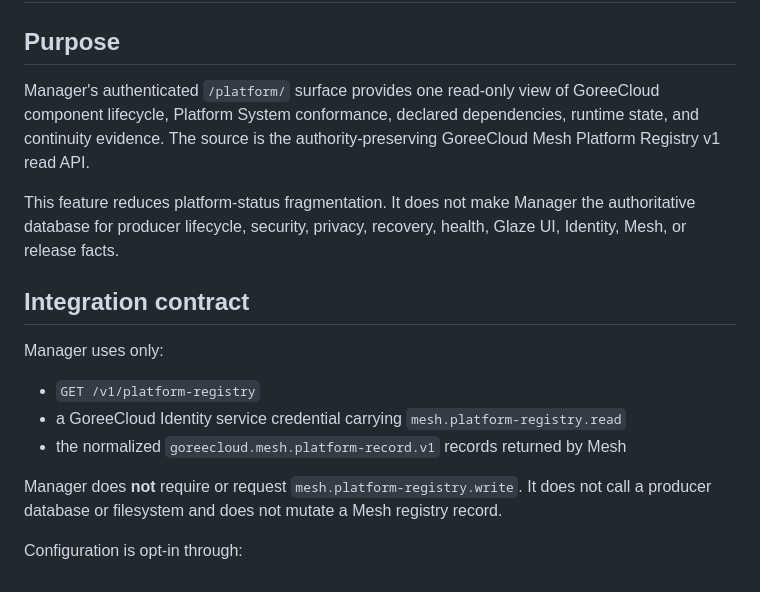
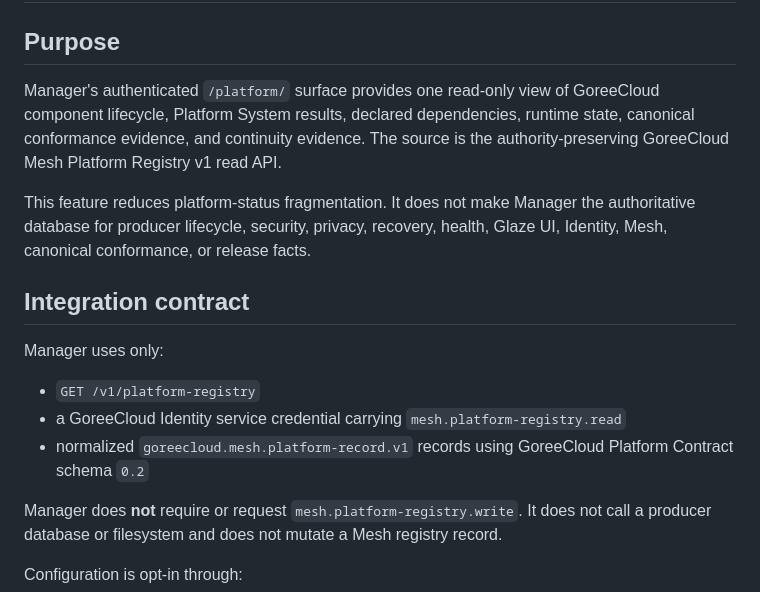
Before and after one commit to GoreeCloud/goreecloud-manager, a Markdown page: docs/platform-overview.md, the part around one of its changes. GitHub-like rendering.

```diff
--- a/docs/platform-overview.md
+++ b/docs/platform-overview.md
@@ -2,9 +2,9 @@
 
 ## Purpose
 
-Manager's authenticated `/platform/` surface provides one read-only view of GoreeCloud component lifecycle, Platform System conformance, declared dependencies, runtime state, and continuity evidence. The source is the authority-preserving GoreeCloud Mesh Platform Registry v1 read API.
+Manager's authenticated `/platform/` surface provides one read-only view of GoreeCloud component lifecycle, Platform System results, declared dependencies, runtime state, canonical conformance evidence, and continuity evidence. The source is the authority-preserving GoreeCloud Mesh Platform Registry v1 read API.
 
-This feature reduces platform-status fragmentation. It does not make Manager the authoritative database for producer lifecycle, security, privacy, recovery, health, Glaze UI, Identity, Mesh, or release facts.
+This feature reduces platform-status fragmentation. It does not make Manager the authoritative database for producer lifecycle, security, privacy, recovery, health, Glaze UI, Identity, Mesh, canonical conformance, or release facts.
 
 ## Integration contract
 
@@ -12,7 +12,7 @@ Manager uses only:
 
 - `GET /v1/platform-registry`
 - a GoreeCloud Identity service credential carrying `mesh.platform-registry.read`
-- the normalized `goreecloud.mesh.platform-record.v1` records returned by Mesh
+- normalized `goreecloud.mesh.platform-record.v1` records using GoreeCloud Platform Contract schema `0.2`
 
 Manager does **not** require or request `mesh.platform-registry.write`. It does not call a producer database or filesystem and does not mutate a Mesh registry record.
 
```
Also changed, not shown: other parts of docs/platform-overview.md (+24 -10 lines).
